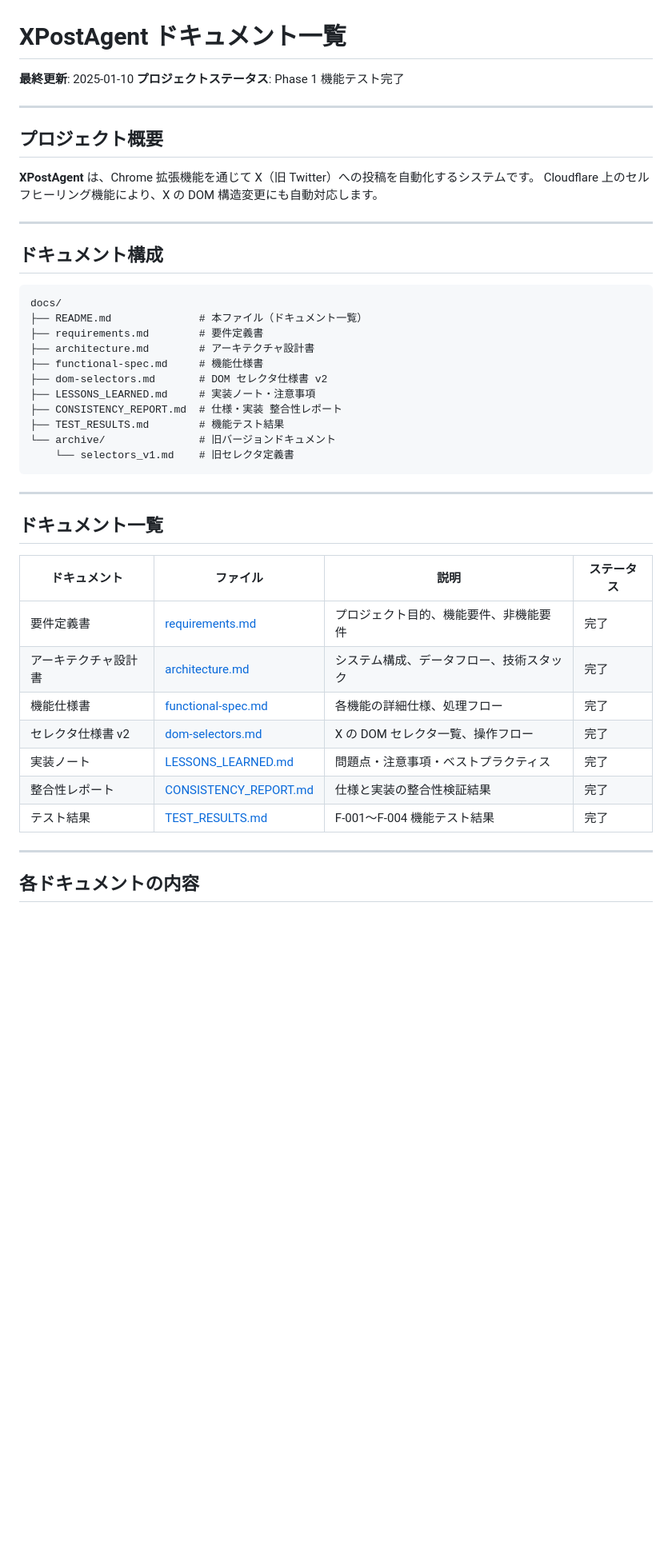
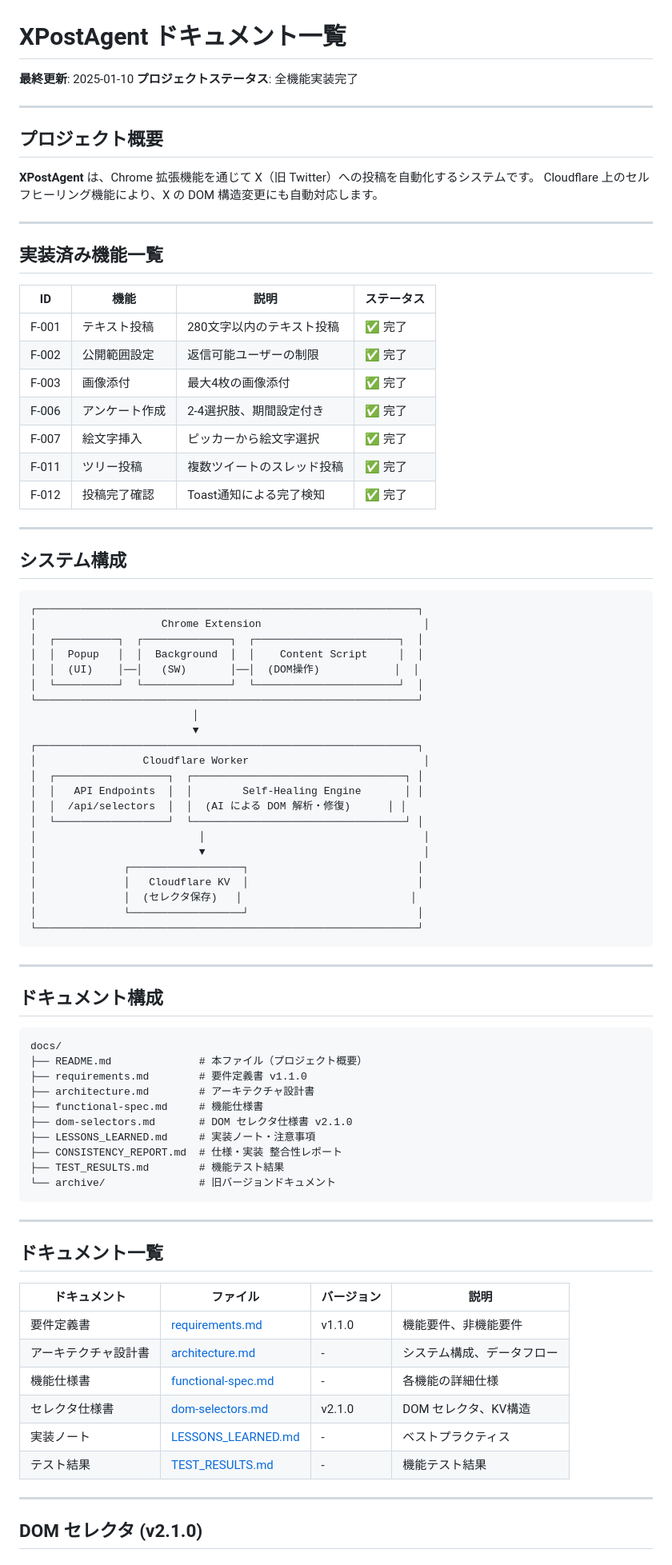
Before and after one commit to UKIYO-4s/XPostAgent, a Markdown page: docs/README.md, the part around one of its changes. Shown at 80% size. GitHub-like rendering; blank space fills up the shorter version.

````diff
--- a/docs/README.md
+++ b/docs/README.md
@@ -1,7 +1,7 @@
 # XPostAgent ドキュメント一覧
 
 **最終更新**: 2025-01-10
-**プロジェクトステータス**: Phase 1 機能テスト完了
+**プロジェクトステータス**: 全機能実装完了
 
 ---
 
@@ -12,37 +12,78 @@ Cloudflare 上のセルフヒーリング機能により、X の DOM 構造変
 
 ---
 
+## 実装済み機能一覧
+
+| ID | 機能 | 説明 | ステータス |
+|----|------|------|-----------|
+| F-001 | テキスト投稿 | 280文字以内のテキスト投稿 | ✅ 完了 |
+| F-002 | 公開範囲設定 | 返信可能ユーザーの制限 | ✅ 完了 |
+| F-003 | 画像添付 | 最大4枚の画像添付 | ✅ 完了 |
+| F-006 | アンケート作成 | 2-4選択肢、期間設定付き | ✅ 完了 |
+| F-007 | 絵文字挿入 | ピッカーから絵文字選択 | ✅ 完了 |
+| F-011 | ツリー投稿 | 複数ツイートのスレッド投稿 | ✅ 完了 |
+| F-012 | 投稿完了確認 | Toast通知による完了検知 | ✅ 完了 |
+
+---
+
+## システム構成
+
+```
+┌─────────────────────────────────────────────────────────────┐
+│                    Chrome Extension                          │
+│  ┌──────────┐  ┌──────────────┐  ┌───────────────────────┐  │
+│  │  Popup   │  │  Background  │  │    Content Script     │  │
+│  │  (UI)    │──│   (SW)       │──│  (DOM操作)            │  │
+│  └──────────┘  └──────────────┘  └───────────────────────┘  │
+└─────────────────────────────────────────────────────────────┘
+                          │
+                          ▼
+┌─────────────────────────────────────────────────────────────┐
+│                 Cloudflare Worker                            │
+│  ┌──────────────────┐  ┌──────────────────────────────────┐ │
+│  │   API Endpoints  │  │        Self-Healing Engine       │ │
+│  │  /api/selectors  │  │  (AI による DOM 解析・修復)      │ │
+│  └──────────────────┘  └──────────────────────────────────┘ │
+│                          │                                   │
+│                          ▼                                   │
+│              ┌──────────────────┐                           │
+│              │   Cloudflare KV  │                           │
+│              │  (セレクタ保存)   │                           │
+│              └──────────────────┘                           │
+└─────────────────────────────────────────────────────────────┘
+```
+
+---
+
 ## ドキュメント構成
 
 ```
 docs/
-├── README.md              # 本ファイル（ドキュメント一覧）
-├── requirements.md        # 要件定義書
+├── README.md              # 本ファイル（プロジェクト概要）
+├── requirements.md        # 要件定義書 v1.1.0
 ├── architecture.md        # アーキテクチャ設計書
 ├── functional-spec.md     # 機能仕様書
-├── dom-selectors.md       # DOM セレクタ仕様書 v2
+├── dom-selectors.md       # DOM セレクタ仕様書 v2.1.0
 ├── LESSONS_LEARNED.md     # 実装ノート・注意事項
 ├── CONSISTENCY_REPORT.md  # 仕様・実装 整合性レポート
 ├── TEST_RESULTS.md        # 機能テスト結果
 └── archive/               # 旧バージョンドキュメント
-    └── selectors_v1.md    # 旧セレクタ定義書
 ```
 
 ---
 
 ## ドキュメント一覧
 
-| ドキュメント | ファイル | 説明 | ステータス |
-|-------------|----------|------|-----------|
-| 要件定義書 | [requirements.md](./requirements.md) | プロジェクト目的、機能要件、非機能要件 | 完了 |
-| アーキテクチャ設計書 | [architecture.md](./architecture.md) | システム構成、データフロー、技術スタック | 完了 |
-| 機能仕様書 | [functional-spec.md](./functional-spec.md) | 各機能の詳細仕様、処理フロー | 完了 |
-| セレクタ仕様書 v2 | [dom-selectors.md](./dom-selectors.md) | X の DOM セレクタ一覧、操作フロー | 完了 |
-| 実装ノート | [LESSONS_LEARNED.md](./LESSONS_LEARNED.md) | 問題点・注意事項・ベストプラクティス | 完了 |
-| 整合性レポート | [CONSISTENCY_REPORT.md](./CONSISTENCY_REPORT.md) | 仕様と実装の整合性検証結果 | 完了 |
-| テスト結果 | [TEST_RESULTS.md](./TEST_RESULTS.md) | F-001〜F-004 機能テスト結果 | 完了 |
+| ドキュメント | ファイル | バージョン | 説明 |
+|-------------|----------|-----------|------|
+| 要件定義書 | [requirements.md](./requirements.md) | v1.1.0 | 機能要件、非機能要件 |
+| アーキテクチャ設計書 | [architecture.md](./architecture.md) | - | システム構成、データフロー |
+| 機能仕様書 | [functional-spec.md](./functional-spec.md) | - | 各機能の詳細仕様 |
+| セレクタ仕様書 | [dom-selectors.md](./dom-selectors.md) | v2.1.0 | DOM セレクタ、KV構造 |
+| 実装ノート | [LESSONS_LEARNED.md](./LESSONS_LEARNED.md) | - | ベストプラクティス |
+| テスト結果 | [TEST_RESULTS.md](./TEST_RESULTS.md) | - | 機能テスト結果 |
 
 ---
 
-## 各ドキュメントの内容
+## DOM セレクタ (v2.1.0)
 
````
Also changed, not shown: other parts of docs/README.md (+77 -106 lines).
